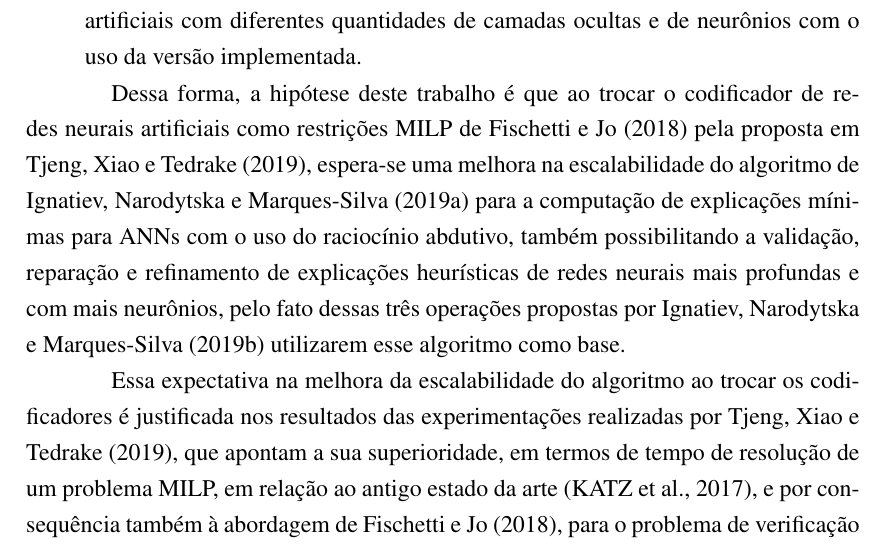
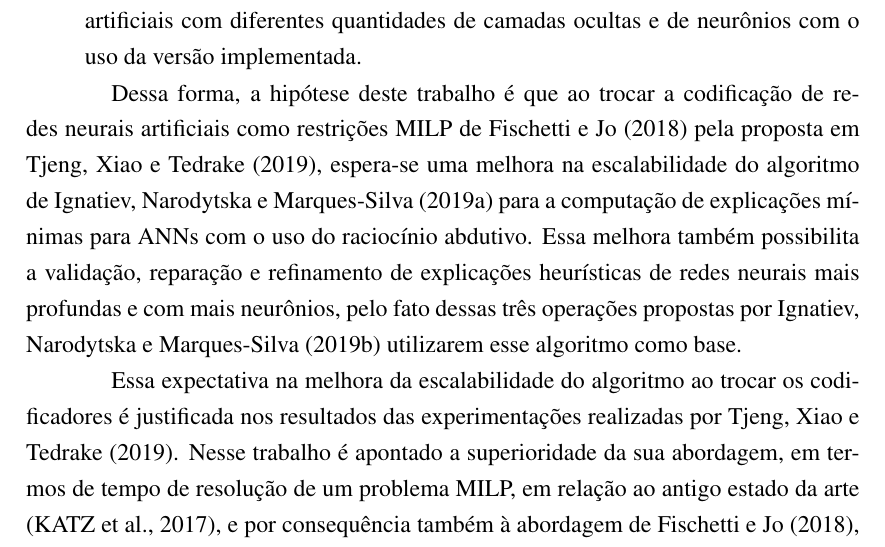
Before and after one commit to LeviCC8/Monograph, a LaTeX document (monografia.tex, which reads introducao.tex): part of page 15 of 27, cut so that both start at the same text. Compiled offline with pdfLaTeX.

Commit message:
add corrections

```diff
--- a/introducao.tex
+++ b/introducao.tex
@@ -25,9 +25,9 @@ Assim, os objetivos específicos do trabalho proposto seguem a listagem abaixo:
     \item Validar, reparar e refinar explicações heurísticas computadas para redes neurais artificiais com diferentes quantidades de camadas ocultas e de neurônios com o uso da versão implementada.
 \end{enumerate}
 
-Dessa forma, a hipótese deste trabalho é que ao trocar o codificador de redes neurais artificiais como restrições MILP de \citeonline{milp_01} pela proposta em \citeonline{milp_top}, espera-se uma melhora na escalabilidade do algoritmo de \citeonline{Ignatiev_abduction} para a computação de explicações mínimas para ANNs com o uso do raciocínio abdutivo, também possibilitando a validação, reparação e refinamento de explicações heurísticas de redes neurais mais profundas e com mais neurônios, pelo fato dessas três operações propostas por \citeonline{Ignatiev_why} utilizarem esse algoritmo como base.
+Dessa forma, a hipótese deste trabalho é que ao trocar a codificação de redes neurais artificiais como restrições MILP de \citeonline{milp_01} pela proposta em \citeonline{milp_top}, espera-se uma melhora na escalabilidade do algoritmo de \citeonline{Ignatiev_abduction} para a computação de explicações mínimas para ANNs com o uso do raciocínio abdutivo. Essa melhora também possibilita a validação, reparação e refinamento de explicações heurísticas de redes neurais mais profundas e com mais neurônios, pelo fato dessas três operações propostas por \citeonline{Ignatiev_why} utilizarem esse algoritmo como base.
 
-Essa expectativa na melhora da escalabilidade do algoritmo ao trocar os codificadores é justificada nos resultados das experimentações realizadas por \citeonline{milp_top}, que apontam a sua superioridade, em termos de tempo de resolução de um problema MILP, em relação ao antigo estado da arte \cite{reluplex}, e por consequência também à abordagem de \citeonline{milp_01}, para o problema de verificação de robustez de ANNs para exemplos adversariais. Logo, apesar de ser tratado outro problema neste trabalho (computação de explicações para redes neurais), provavelmente a codificação de \citeonline{milp_top} também pode oferecer esse ganho para o algoritmo proposto, aumentando a sua escalabilidade.
+Essa expectativa na melhora da escalabilidade do algoritmo ao trocar os codificadores é justificada nos resultados das experimentações realizadas por \citeonline{milp_top}. Nesse trabalho é apontado a superioridade da sua abordagem, em termos de tempo de resolução de um problema MILP, em relação ao antigo estado da arte \cite{reluplex}, e por consequência também à abordagem de \citeonline{milp_01}, para o problema de verificação de robustez de ANNs para exemplos adversariais. Logo, apesar de ser tratado outro problema neste trabalho (computação de explicações para redes neurais), provavelmente a codificação de \citeonline{milp_top} também pode oferecer esse ganho para o algoritmo proposto, aumentando a sua escalabilidade.
 
 \section{Resumo dos artigos selecionados}
 
```
Also changed, not shown: Monografia.pdf.
